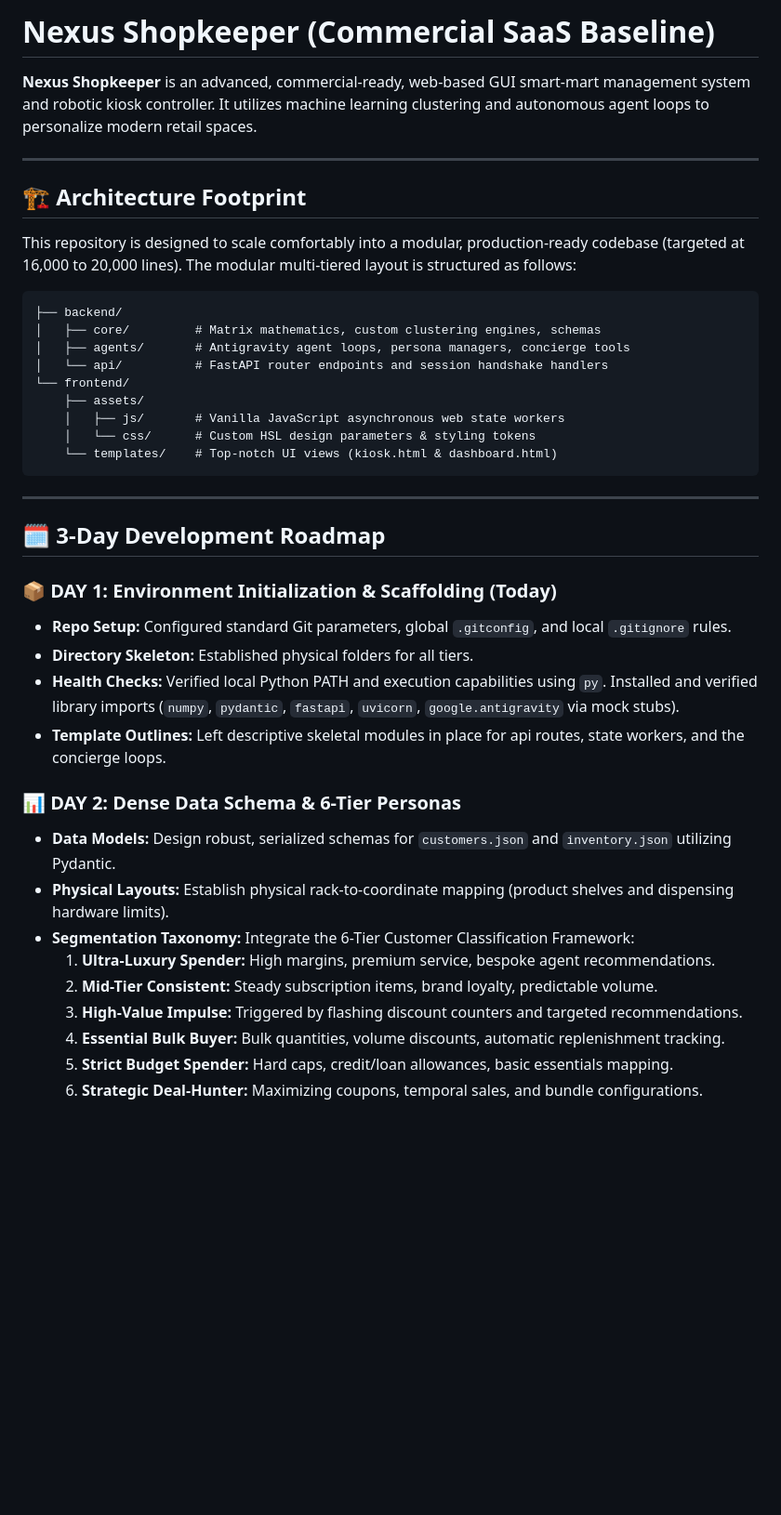
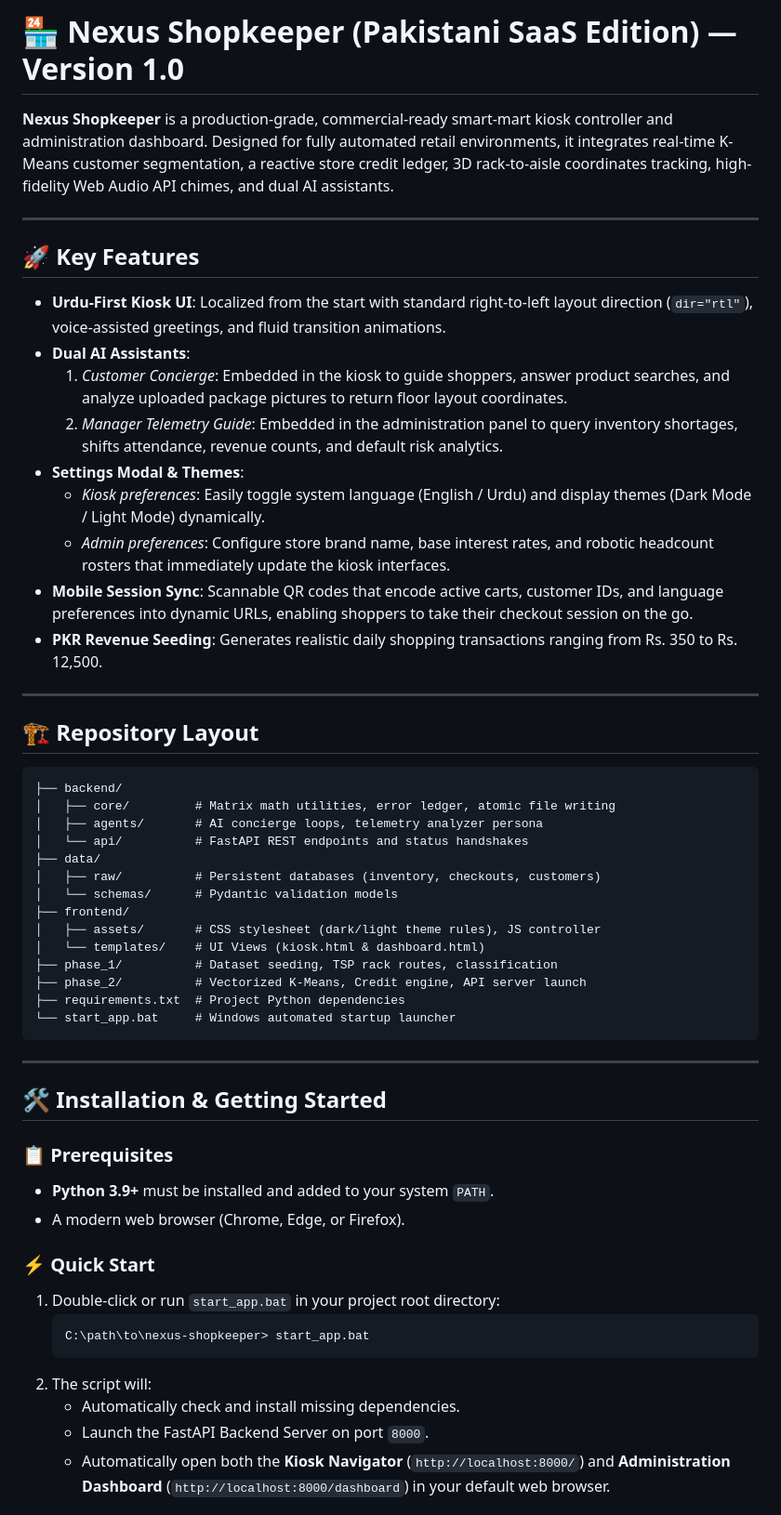
Before and after one commit to MuneebR-tech/nexus-shopekeeper-1.0-, a Markdown page: README.md, the part around one of its changes. Shown at 93% size. Rendered like a GitHub page; blank space fills up the shorter version.

Commit message:
Update README.md with Version 1.0 documentation

````diff
--- a/README.md
+++ b/README.md
@@ -1,43 +1,57 @@
-# Nexus Shopkeeper (Commercial SaaS Baseline)
+# 🏪 Nexus Shopkeeper (Pakistani SaaS Edition) — Version 1.0
 
-**Nexus Shopkeeper** is an advanced, commercial-ready, web-based GUI smart-mart management system and robotic kiosk controller. It utilizes machine learning clustering and autonomous agent loops to personalize modern retail spaces.
+**Nexus Shopkeeper** is a production-grade, commercial-ready smart-mart kiosk controller and administration dashboard. Designed for fully automated retail environments, it integrates real-time K-Means customer segmentation, a reactive store credit ledger, 3D rack-to-aisle coordinates tracking, high-fidelity Web Audio API chimes, and dual AI assistants.
 
 ---
 
-## 🏗️ Architecture Footprint
+## 🚀 Key Features
 
-This repository is designed to scale comfortably into a modular, production-ready codebase (targeted at 16,000 to 20,000 lines). The modular multi-tiered layout is structured as follows:
+*   **Urdu-First Kiosk UI**: Localized from the start with standard right-to-left layout direction (`dir="rtl"`), voice-assisted greetings, and fluid transition animations.
+*   **Dual AI Assistants**:
+    1.  *Customer Concierge*: Embedded in the kiosk to guide shoppers, answer product searches, and analyze uploaded package pictures to return floor layout coordinates.
+    2.  *Manager Telemetry Guide*: Embedded in the administration panel to query inventory shortages, shifts attendance, revenue counts, and default risk analytics.
+*   **Settings Modal & Themes**:
+    -   *Kiosk preferences*: Easily toggle system language (English / Urdu) and display themes (Dark Mode / Light Mode) dynamically.
+    -   *Admin preferences*: Configure store brand name, base interest rates, and robotic headcount rosters that immediately update the kiosk interfaces.
+*   **Mobile Session Sync**: Scannable QR codes that encode active carts, customer IDs, and language preferences into dynamic URLs, enabling shoppers to take their checkout session on the go.
+*   **PKR Revenue Seeding**: Generates realistic daily shopping transactions ranging from Rs. 350 to Rs. 12,500.
+
+---
+
+## 🏗️ Repository Layout
 
 ```
 ├── backend/
-│   ├── core/         # Matrix mathematics, custom clustering engines, schemas
-│   ├── agents/       # Antigravity agent loops, persona managers, concierge tools
-│   └── api/          # FastAPI router endpoints and session handshake handlers
-└── frontend/
-    ├── assets/
-    │   ├── js/       # Vanilla JavaScript asynchronous web state workers
-    │   └── css/      # Custom HSL design parameters & styling tokens
-    └── templates/    # Top-notch UI views (kiosk.html & dashboard.html)
+│   ├── core/         # Matrix math utilities, error ledger, atomic file writing
+│   ├── agents/       # AI concierge loops, telemetry analyzer persona
+│   └── api/          # FastAPI REST endpoints and status handshakes
+├── data/
+│   ├── raw/          # Persistent databases (inventory, checkouts, customers)
+│   └── schemas/      # Pydantic validation models
+├── frontend/
+│   ├── assets/       # CSS stylesheet (dark/light theme rules), JS controller
+│   └── templates/    # UI Views (kiosk.html & dashboard.html)
+├── phase_1/          # Dataset seeding, TSP rack routes, classification
+├── phase_2/          # Vectorized K-Means, Credit engine, API server launch
+├── requirements.txt  # Project Python dependencies
+└── start_app.bat     # Windows automated startup launcher
 ```
 
 ---
 
-## 🗓️ 3-Day Development Roadmap
+## 🛠️ Installation & Getting Started
 
-### 📦 DAY 1: Environment Initialization & Scaffolding (Today)
-- **Repo Setup:** Configured standard Git parameters, global `.gitconfig`, and local `.gitignore` rules.
-- **Directory Skeleton:** Established physical folders for all tiers.
-- **Health Checks:** Verified local Python PATH and execution capabilities using `py`. Installed and verified library imports (`numpy`, `pydantic`, `fastapi`, `uvicorn`, `google.antigravity` via mock stubs).
-- **Template Outlines:** Left descriptive skeletal modules in place for api routes, state workers, and the concierge loops.
+### 📋 Prerequisites
+- **Python 3.9+** must be installed and added to your system `PATH`.
+- A modern web browser (Chrome, Edge, or Firefox).
 
-### 📊 DAY 2: Dense Data Schema & 6-Tier Personas
-- **Data Models:** Design robust, serialized schemas for `customers.json` and `inventory.json` utilizing Pydantic.
-- **Physical Layouts:** Establish physical rack-to-coordinate mapping (product shelves and dispensing hardware limits).
-- **Segmentation Taxonomy:** Integrate the 6-Tier Customer Classification Framework:
-  1. **Ultra-Luxury Spender:** High margins, premium service, bespoke agent recommendations.
-  2. **Mid-Tier Consistent:** Steady subscription items, brand loyalty, predictable volume.
-  3. **High-Value Impulse:** Triggered by flashing discount counters and targeted recommendations.
-  4. **Essential Bulk Buyer:** Bulk quantities, volume discounts, automatic replenishment tracking.
-  5. **Strict Budget Spender:** Hard caps, credit/loan allowances, basic essentials mapping.
-  6. **Strategic Deal-Hunter:** Maximizing coupons, temporal sales, and bundle configurations.
+### ⚡ Quick Start
+1.  Double-click or run `start_app.bat` in your project root directory:
+    ```cmd
+    C:\path\to\nexus-shopkeeper> start_app.bat
+    ```
+2.  The script will:
+    - Automatically check and install missing dependencies.
+    - Launch the FastAPI Backend Server on port `8000`.
+    - Automatically open both the **Kiosk Navigator** (`http://localhost:8000/`) and **Administration Dashboard** (`http://localhost:8000/dashboard`) in your default web browser.
 
````
Also changed, not shown: other parts of README.md (+26 -5 lines).
